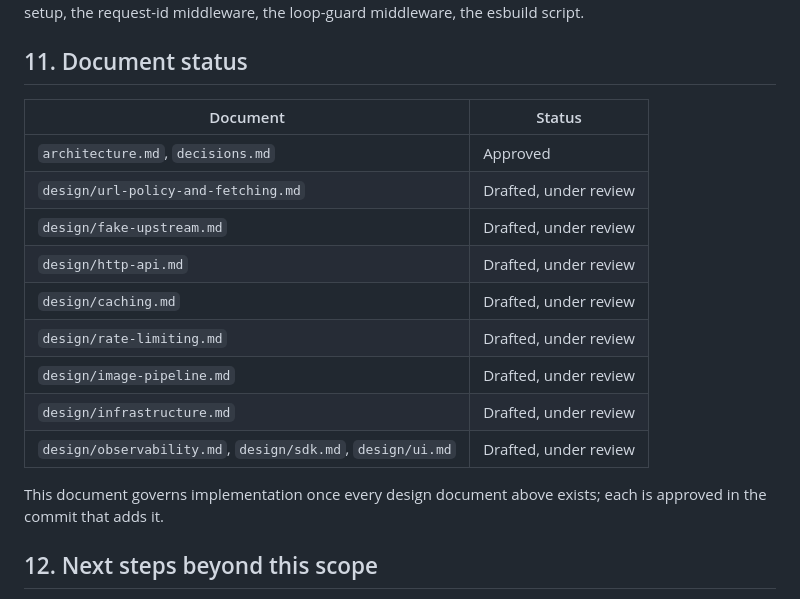
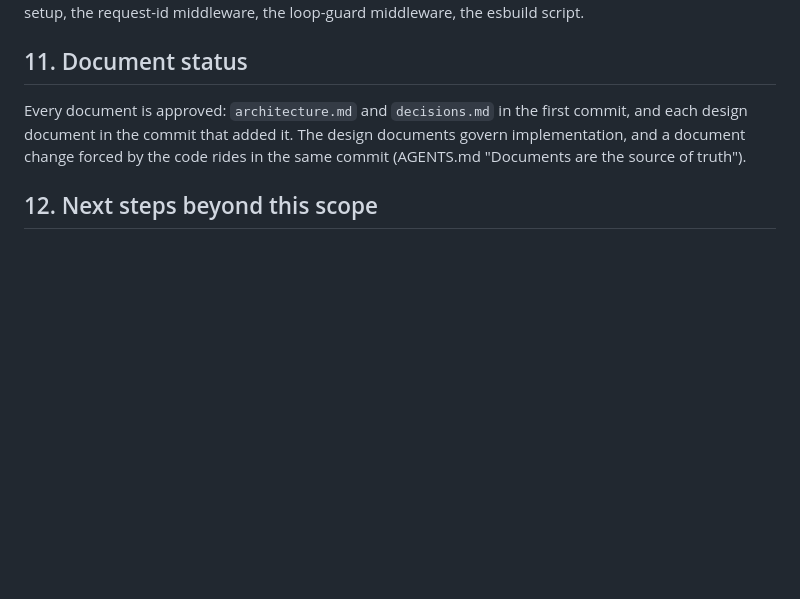
Before and after one commit to val-grasley/image-service, a Markdown page: docs/architecture.md, the part around the change. GitHub-like rendering; blank space fills up the shorter version.

Commit message:
docs: mark every design document approved
The status table still said every design document was drafted and under
review, long after each had been approved in the commit that added it;
the README said so. The section now states the approval rule instead of
carrying a table that would go stale again.

Co-Authored-By: Claude Fable 5.1 <noreply@anthropic.com>
Claude-Session: https://claude.ai/code/session_01GzMBjMutqtJp8iPsWQY9a9

```diff
--- a/docs/architecture.md
+++ b/docs/architecture.md
@@ -526,20 +526,10 @@ logger setup, the request-id middleware, the loop-guard middleware, the esbuild
 
 ## 11. Document status
 
-| Document | Status |
-|---|---|
-| `architecture.md`, `decisions.md` | Approved |
-| `design/url-policy-and-fetching.md` | Drafted, under review |
-| `design/fake-upstream.md` | Drafted, under review |
-| `design/http-api.md` | Drafted, under review |
-| `design/caching.md` | Drafted, under review |
-| `design/rate-limiting.md` | Drafted, under review |
-| `design/image-pipeline.md` | Drafted, under review |
-| `design/infrastructure.md` | Drafted, under review |
-| `design/observability.md`, `design/sdk.md`, `design/ui.md` | Drafted, under review |
-
-This document governs implementation once every design document above exists; each is
-approved in the commit that adds it.
+Every document is approved: `architecture.md` and `decisions.md` in the first commit, and
+each design document in the commit that added it. The design documents govern
+implementation, and a document change forced by the code rides in the same commit
+(AGENTS.md "Documents are the source of truth").
 
 ## 12. Next steps beyond this scope
 
```
